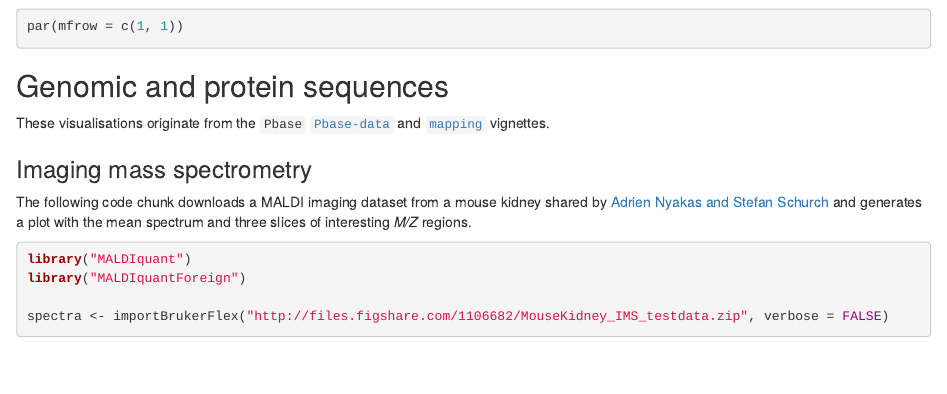
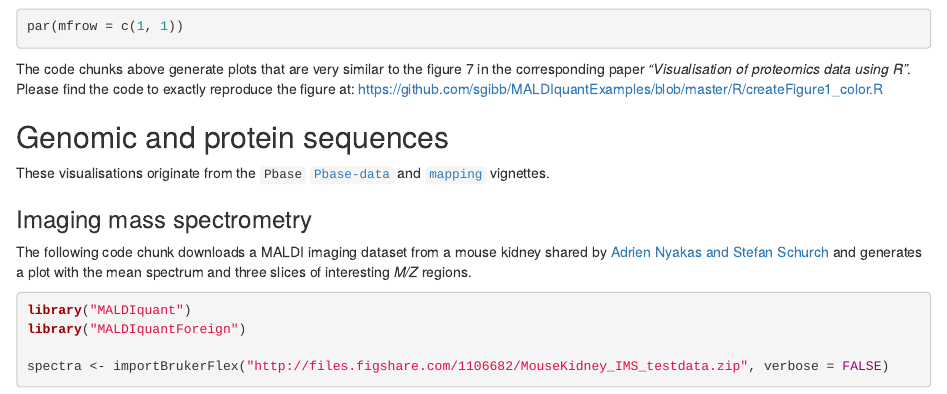
Before and after one commit to lgatto/RforProteomics, an R Markdown document (vignettes/RProtVis.Rmd): the page in a window 1100 px wide, from 12490 px down. Rendered offline with R 4.5, knitr and Pandoc, with nearby package versions; some code elsewhere in the file could not run offline.

Commit message:
add hint to createFigure1_color.R

````diff
--- a/vignettes/RProtVis.Rmd
+++ b/vignettes/RProtVis.Rmd
@@ -478,6 +478,11 @@ for (i in seq(along = sel)) {
 par(mfrow = c(1, 1))
 ```
 
+The code chunks above generate plots that are very similar to the figure 7 in
+the corresponding paper *"Visualisation of proteomics data using R"*. Please
+find the code to exactly reproduce the figure at:
+https://github.com/sgibb/MALDIquantExamples/blob/master/R/createFigure1_color.R
+
 ## Genomic and protein sequences
 
 These visualisations originate from the `Pbase`
````
